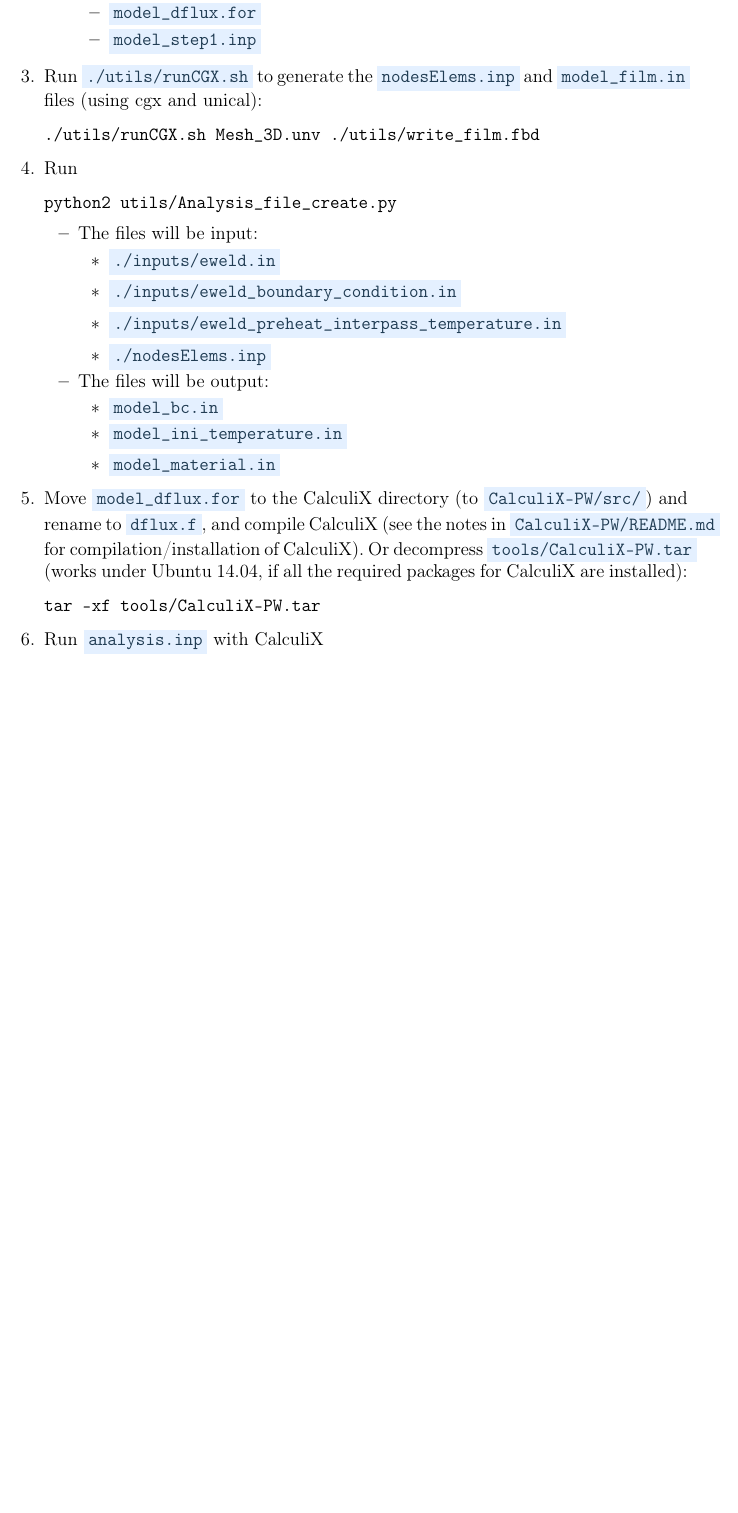
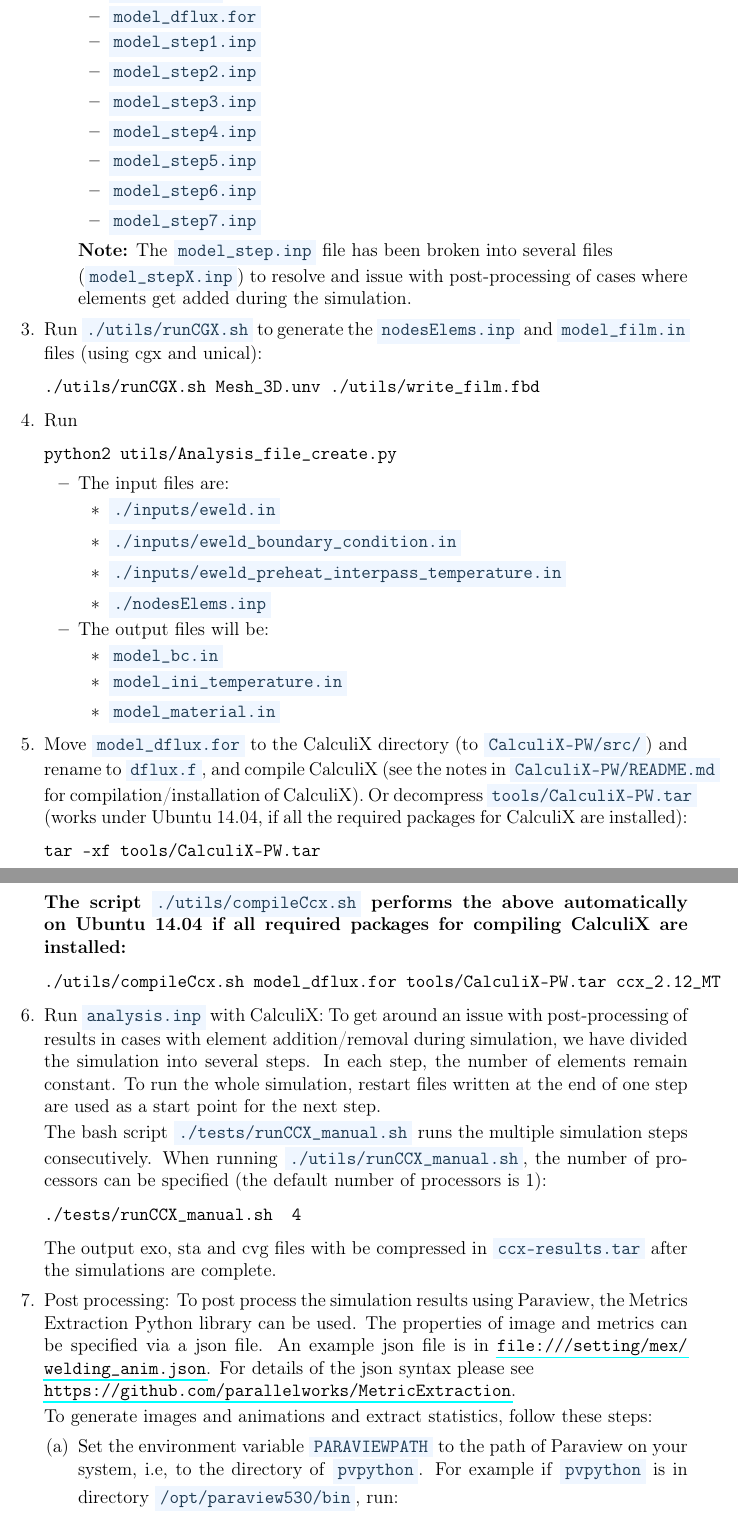
Before and after one commit to parallelworks/welding-model, a LaTeX document (docs/Instruction_flow.tex): part of page 2 of 2 before the commit and two parts of pages 2 and 3 of 3 after it, the two joined at a grey line, cut so that both start at the same text, the shorter picture padded with empty space. Compiled offline with pdfLaTeX.

Commit message:
update Instructions and add a single case test runner

```diff
--- a/docs/Instruction_flow.tex
+++ b/docs/Instruction_flow.tex
@@ -63,16 +63,15 @@
 \usepackage{hyperref}
 \tolerance=1000
 % To change the background color of verbatim sections in latex
-\colorlet{LightSteelBlue10}{LightSteelBlue1!50}
+\colorlet{LightSteelBlue10}{LightSteelBlue1!30}
 \colorlet{SteelBlue40}{SteelBlue4!60!black}
 \newcommand{\verbStyle}[1]{{\color{SteelBlue40}\colorbox{LightSteelBlue10}{{#1}}}}
 \let\OldTexttt\texttt
 \renewcommand{\texttt}[1]{\OldTexttt{\verbStyle{#1}}}
-\author{Yu-Ping Yang}
-\date{December 20, 2017}
+\date{\today}
 \title{Instructions}
 \hypersetup{
- pdfauthor={Yu-Ping Yang},
+ pdfauthor={},
  pdftitle={Instructions},
  pdfkeywords={},
  pdfsubject={},
@@ -119,8 +119,18 @@ $SALOMEPATH/salome start -t -w 1 utils/Automesh_v14.py
 \item \texttt{Mesh\_3D.unv}
 \item \texttt{model\_dflux.for}
 \item \texttt{model\_step1.inp}
+\item \texttt{model\_step2.inp}
+\item \texttt{model\_step3.inp}
+\item \texttt{model\_step4.inp}
+\item \texttt{model\_step5.inp}
+\item \texttt{model\_step6.inp}
+\item \texttt{model\_step7.inp}
 \end{itemize}
+\textbf{Note:} The \texttt{model\_step.inp} file has been broken into several files \\
+(\texttt{model\_stepX.inp}) to
+resolve and issue with post-processing of cases where elements get added during the simulation.
 \end{enumerate}
+
 \item Run \texttt{./utils/runCGX.sh} to generate the \texttt{nodesElems.inp} and \texttt{model\_film.in} files (using cgx and unical):
 \begin{verbatim}
 ./utils/runCGX.sh Mesh_3D.unv ./utils/write_film.fbd
@@ -130,14 +140,14 @@ $SALOMEPATH/salome start -t -w 1 utils/Automesh_v14.py
 python2 utils/Analysis_file_create.py
 \end{verbatim}
 \begin{itemize}
-\item The files will be input:
+\item The input files are:
 \begin{itemize}
 \item \texttt{./inputs/eweld.in}
 \item \texttt{./inputs/eweld\_boundary\_condition.in}
 \item \texttt{./inputs/eweld\_preheat\_interpass\_temperature.in}
 \item \texttt{./nodesElems.inp}
 \end{itemize}
-\item The files will be output:
+\item The output files will be:
 \begin{itemize}
 \item \texttt{model\_bc.in}
 \item \texttt{model\_ini\_temperature.in}
@@ -150,4 +160,35 @@ Or decompress \texttt{tools/CalculiX-PW.tar} (works under Ubuntu 14.04, if all t
 \begin{verbatim}
 tar -xf tools/CalculiX-PW.tar
 \end{verbatim}
-\item Run \texttt{analysis.inp} with CalculiX
+\textbf{The script \texttt{./utils/compileCcx.sh} performs the above automatically on Ubuntu 14.04 if all required packages for compiling CalculiX are installed:}
+\begin{verbatim}
+./utils/compileCcx.sh model_dflux.for tools/CalculiX-PW.tar ccx_2.12_MT
+\end{verbatim}
+\item Run \texttt{analysis.inp} with CalculiX:
+To get around an issue with post-processing of results in
+cases with element addition/removal during simulation, we have
+divided the simulation into several steps. In each step,
+the number of elements remain constant. To run the whole
+simulation, restart files written at the end of one step are
+used as a start point for the next step.
+
+The bash script \texttt{./tests/runCCX\_manual.sh} runs the multiple simulation steps
+consecutively. When running \texttt{./utils/runCCX\_manual.sh}, the number of processors can be specified
+(the default number of processors is 1):
+\begin{verbatim}
+./tests/runCCX_manual.sh  4
+\end{verbatim}
+The output exo, sta and cvg files with be compressed in \texttt{ccx-results.tar} after the simulations
+are complete.
+\item Post processing:
+To post process the simulation results using Paraview, the Metrics Extraction Python
+library can be used. The properties of image and metrics can be specified via a json file.
+An example json file is in \url{file:///setting/mex/welding_anim.json}.
+For details of the json syntax please see \\
+\url{https://github.com/parallelworks/MetricExtraction}.
+
+To generate images and animations and extract statistics, follow these steps:
+\begin{enumerate}
+\item Set the environment variable \texttt{PARAVIEWPATH} to the path of Paraview on your system, i.e,
+to the directory of \texttt{pvpython}. For example if \texttt{pvpython} is in directory \texttt{/opt/paraview530/bin}, run:
+\begin{verbatim}
@@ -153,0 +204 @@ tar -xf tools/CalculiX-PW.tar
+setting/mex/welding_anim.json results/ results/metrics.csv \
```
Also changed, not shown: docs/Instruction_flow.pdf, docs/Instruction_flow.tex (22 more changed lines), 16 other files.
